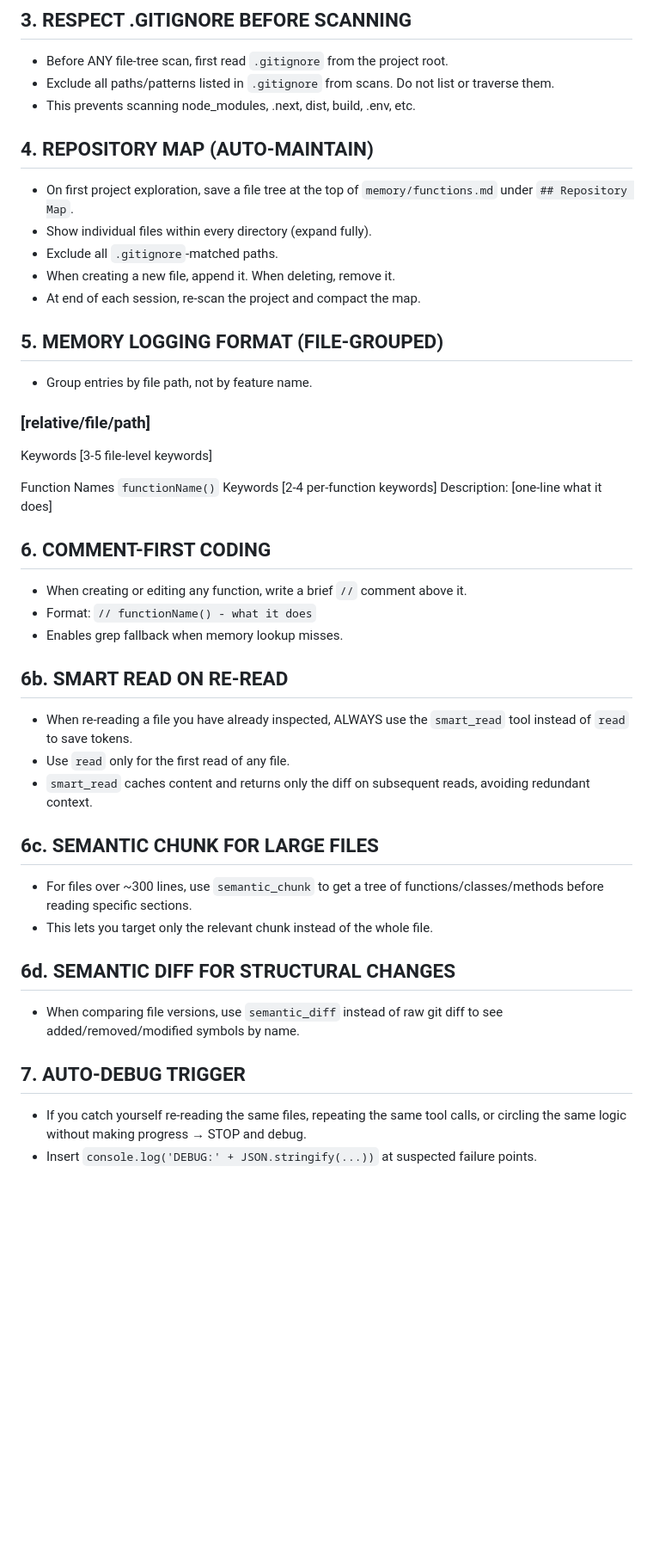
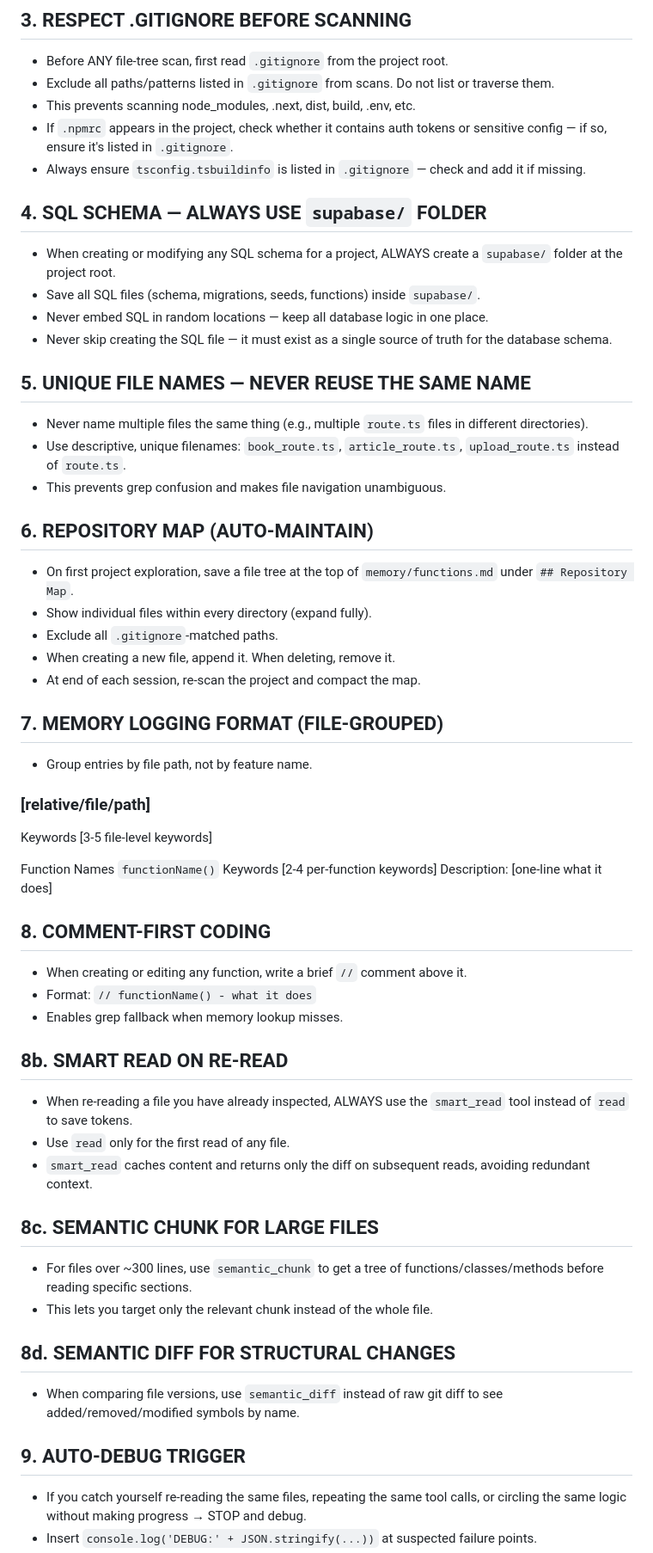
Before and after one commit to renneco27-crypto/Agent-SecondBrain-Plugin_ByRence, a Markdown page: AGENTS.md, the part around one of its changes. Shown at 86% size. Drawn GitHub-style; blank space fills up the shorter version.

Commit message:
Update AGENTS.md with new directives (SQL schema, unique filenames, .npmrc/tsconfig.tsbuildinfo)

```diff
--- a/AGENTS.md
+++ b/AGENTS.md
@@ -13,15 +13,28 @@
 - Before ANY file-tree scan, first read `.gitignore` from the project root.
 - Exclude all paths/patterns listed in `.gitignore` from scans. Do not list or traverse them.
 - This prevents scanning node_modules, .next, dist, build, .env, etc.
+- If `.npmrc` appears in the project, check whether it contains auth tokens or sensitive config — if so, ensure it's listed in `.gitignore`.
+- Always ensure `tsconfig.tsbuildinfo` is listed in `.gitignore` — check and add it if missing.
 
-## 4. REPOSITORY MAP (AUTO-MAINTAIN)
+## 4. SQL SCHEMA — ALWAYS USE `supabase/` FOLDER
+- When creating or modifying any SQL schema for a project, ALWAYS create a `supabase/` folder at the project root.
+- Save all SQL files (schema, migrations, seeds, functions) inside `supabase/`.
+- Never embed SQL in random locations — keep all database logic in one place.
+- Never skip creating the SQL file — it must exist as a single source of truth for the database schema.
+
+## 5. UNIQUE FILE NAMES — NEVER REUSE THE SAME NAME
+- Never name multiple files the same thing (e.g., multiple `route.ts` files in different directories).
+- Use descriptive, unique filenames: `book_route.ts`, `article_route.ts`, `upload_route.ts` instead of `route.ts`.
+- This prevents grep confusion and makes file navigation unambiguous.
+
+## 6. REPOSITORY MAP (AUTO-MAINTAIN)
 - On first project exploration, save a file tree at the top of `memory/functions.md` under `## Repository Map`.
 - Show individual files within every directory (expand fully).
 - Exclude all `.gitignore`-matched paths.
 - When creating a new file, append it. When deleting, remove it.
 - At end of each session, re-scan the project and compact the map.
 
-## 5. MEMORY LOGGING FORMAT (FILE-GROUPED)
+## 7. MEMORY LOGGING FORMAT (FILE-GROUPED)
 - Group entries by file path, not by feature name.
 
 ### [relative/file/path]
@@ -32,24 +45,24 @@
      Keywords [2-4 per-function keywords]
      Description: [one-line what it does]
 
-## 6. COMMENT-FIRST CODING
+## 8. COMMENT-FIRST CODING
 - When creating or editing any function, write a brief `//` comment above it.
 - Format: `// functionName() - what it does`
 - Enables grep fallback when memory lookup misses.
 
-## 6b. SMART READ ON RE-READ
+## 8b. SMART READ ON RE-READ
 - When re-reading a file you have already inspected, ALWAYS use the `smart_read` tool instead of `read` to save tokens.
 - Use `read` only for the first read of any file.
 - `smart_read` caches content and returns only the diff on subsequent reads, avoiding redundant context.
 
-## 6c. SEMANTIC CHUNK FOR LARGE FILES
+## 8c. SEMANTIC CHUNK FOR LARGE FILES
 - For files over ~300 lines, use `semantic_chunk` to get a tree of functions/classes/methods before reading specific sections.
 - This lets you target only the relevant chunk instead of the whole file.
 
-## 6d. SEMANTIC DIFF FOR STRUCTURAL CHANGES
+## 8d. SEMANTIC DIFF FOR STRUCTURAL CHANGES
 - When comparing file versions, use `semantic_diff` instead of raw git diff to see added/removed/modified symbols by name.
 
-## 7. AUTO-DEBUG TRIGGER
+## 9. AUTO-DEBUG TRIGGER
 - If you catch yourself re-reading the same files, repeating the same tool calls, or circling the same logic without making progress → STOP and debug.
 - Insert `console.log('DEBUG:' + JSON.stringify(...))` at suspected failure points.
 - Run, read logs, identify problem, fix, remove logs.
```
Also changed, not shown: other parts of AGENTS.md (+4 -4 lines).
